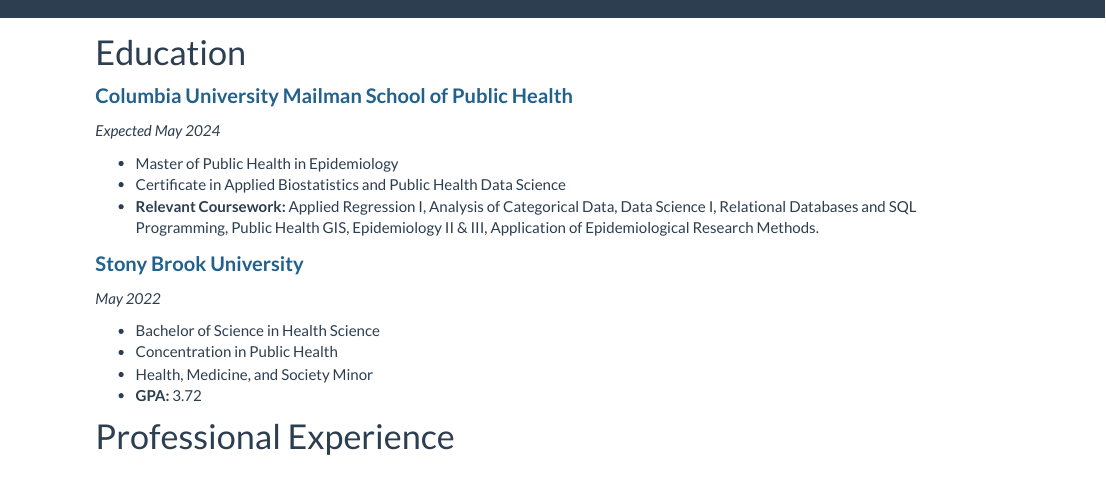
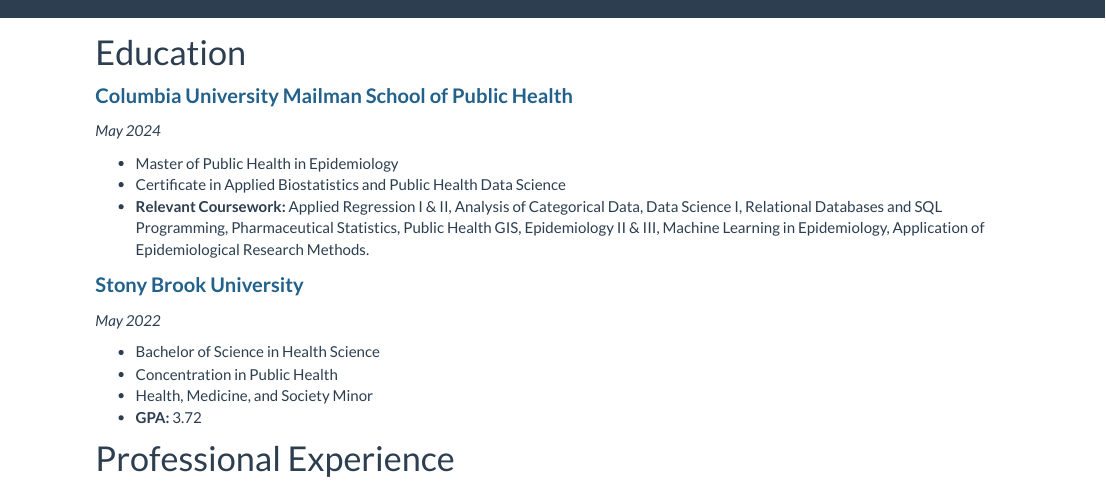
Before and after one commit to bcarnagie/bcarnagie.github.io, an R Markdown document (Professional Experience - Enhanced.Rmd): the page in a window 1100 px wide, from its top. Rendered offline with R 4.5, knitr and Pandoc, with nearby package versions.

Commit message:
updated education

```diff
--- a/Professional Experience - Enhanced.Rmd
+++ b/Professional Experience - Enhanced.Rmd
@@ -10,11 +10,11 @@
 
 <span style="font-size:20px; color:#21618C;"><strong>Columbia University Mailman School of Public Health</strong></span>
 
-*Expected May 2024*
+*May 2024*
 
 - Master of Public Health in Epidemiology
 - Certificate in Applied Biostatistics and Public Health Data Science
-- **Relevant Coursework:** Applied Regression I, Analysis of Categorical Data, Data Science I, Relational Databases and SQL Programming, Public Health GIS, Epidemiology II & III, Application of Epidemiological Research Methods.
+- **Relevant Coursework:** Applied Regression I & II, Analysis of Categorical Data, Data Science I, Relational Databases and SQL Programming, Pharmaceutical Statistics, Public Health GIS, Epidemiology II & III, Machine Learning in Epidemiology, Application of Epidemiological Research Methods.
 
 <span style="font-size:20px; color:#21618C;"><strong>Stony Brook University</strong></span>
 
```
Also changed, not shown: index.html.
